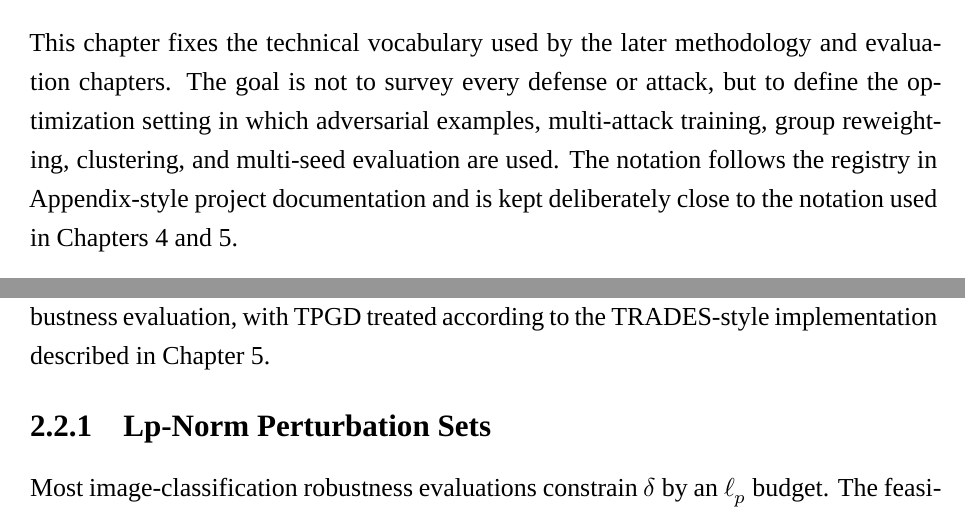
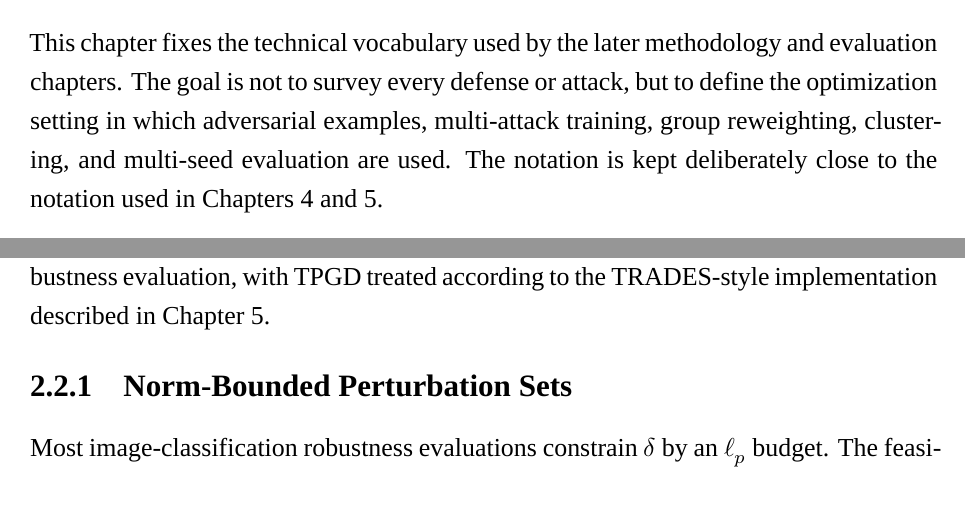
Before and after one commit to anhkiet287/ARDG, a LaTeX thesis (report/main.tex, which reads report/chapters/chapter2/1-preliminaries.tex): two parts of pages 24 and 26 of 130, joined at a grey line, cut so that both start at the same text. Compiled offline with XeLaTeX; a missing font is replaced by an installed copy or a similar font.

Commit message:
update docs, report

```diff
--- a/report/chapters/chapter2/1-preliminaries.tex
+++ b/report/chapters/chapter2/1-preliminaries.tex
@@ -1,6 +1,6 @@
 \section{Notation and Learning Setting}
 
-This chapter fixes the technical vocabulary used by the later methodology and evaluation chapters. The goal is not to survey every defense or attack, but to define the optimization setting in which adversarial examples, multi-attack training, group reweighting, clustering, and multi-seed evaluation are used. The notation follows the registry in Appendix-style project documentation and is kept deliberately close to the notation used in Chapters~\ref{chap:methodology} and~\ref{chap:experimental_setup}.
+This chapter fixes the technical vocabulary used by the later methodology and evaluation chapters. The goal is not to survey every defense or attack, but to define the optimization setting in which adversarial examples, multi-attack training, group reweighting, clustering, and multi-seed evaluation are used. The notation is kept deliberately close to the notation used in Chapters~\ref{chap:methodology} and~\ref{chap:experimental_setup}.
 
 We consider supervised classification with input space $\mathcal{X}\subseteq\mathbb{R}^{d}$ and label space $\mathcal{Y}=\{1,\ldots,C\}$. A training set is denoted by
 \[
@@ -54,7 +54,7 @@ x^{\mathrm{adv}}=x+\delta .
 \]
 In an untargeted attack, the adversary searches for a perturbation that makes the classifier predict any class other than $y$. In a targeted attack, the adversary instead tries to force prediction of a chosen target class $y_{\mathrm{target}}\neq y$. This report primarily uses untargeted robustness evaluation, with TPGD treated according to the TRADES-style implementation described in Chapter~\ref{chap:experimental_setup}.
 
-\subsection{Lp-Norm Perturbation Sets}
+\subsection{Norm-Bounded Perturbation Sets}
 
 Most image-classification robustness evaluations constrain $\delta$ by an $\ell_p$ budget. The feasible perturbation set is
 \[
```
Also changed, not shown: report/chapters/chapter2/6-summary.tex (+2 -0 lines), 11 other files.
